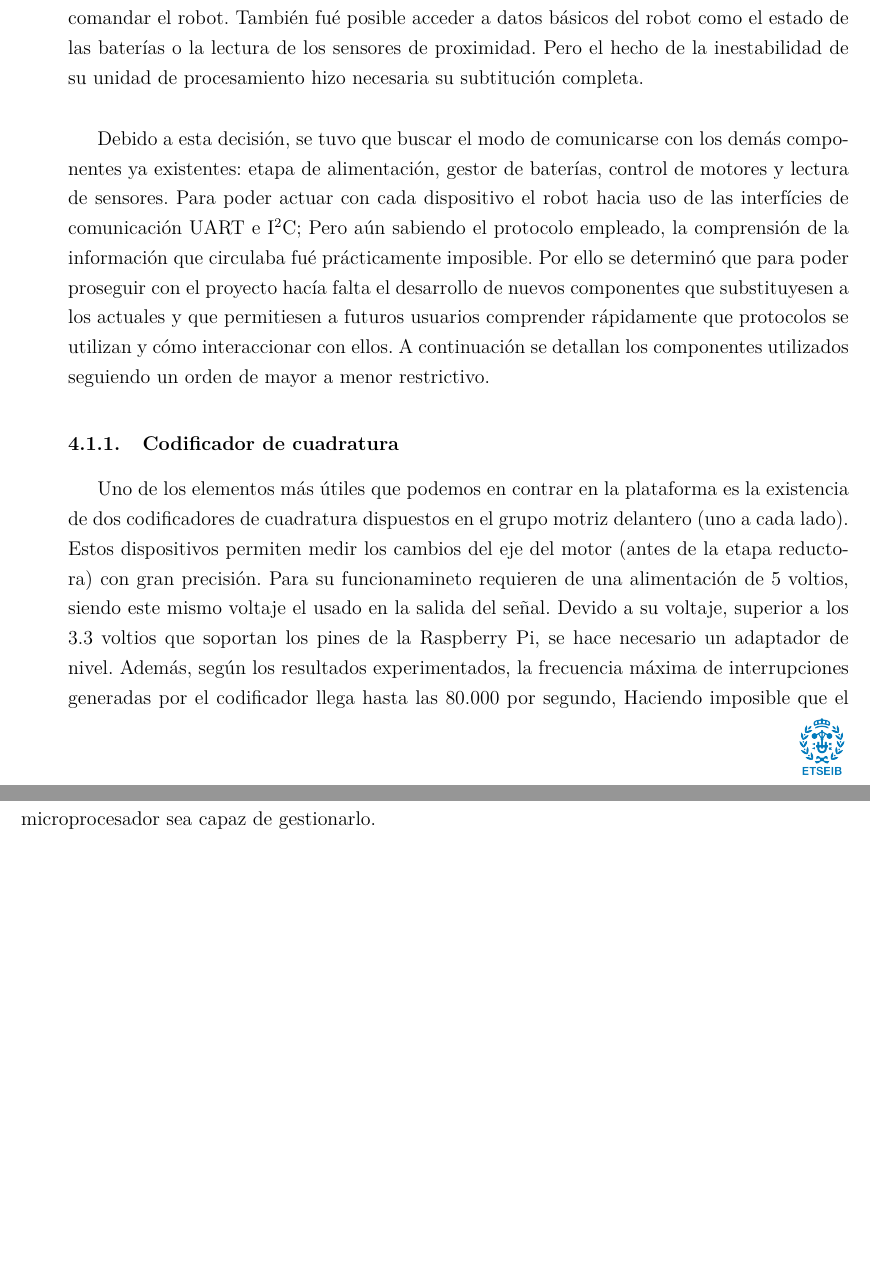
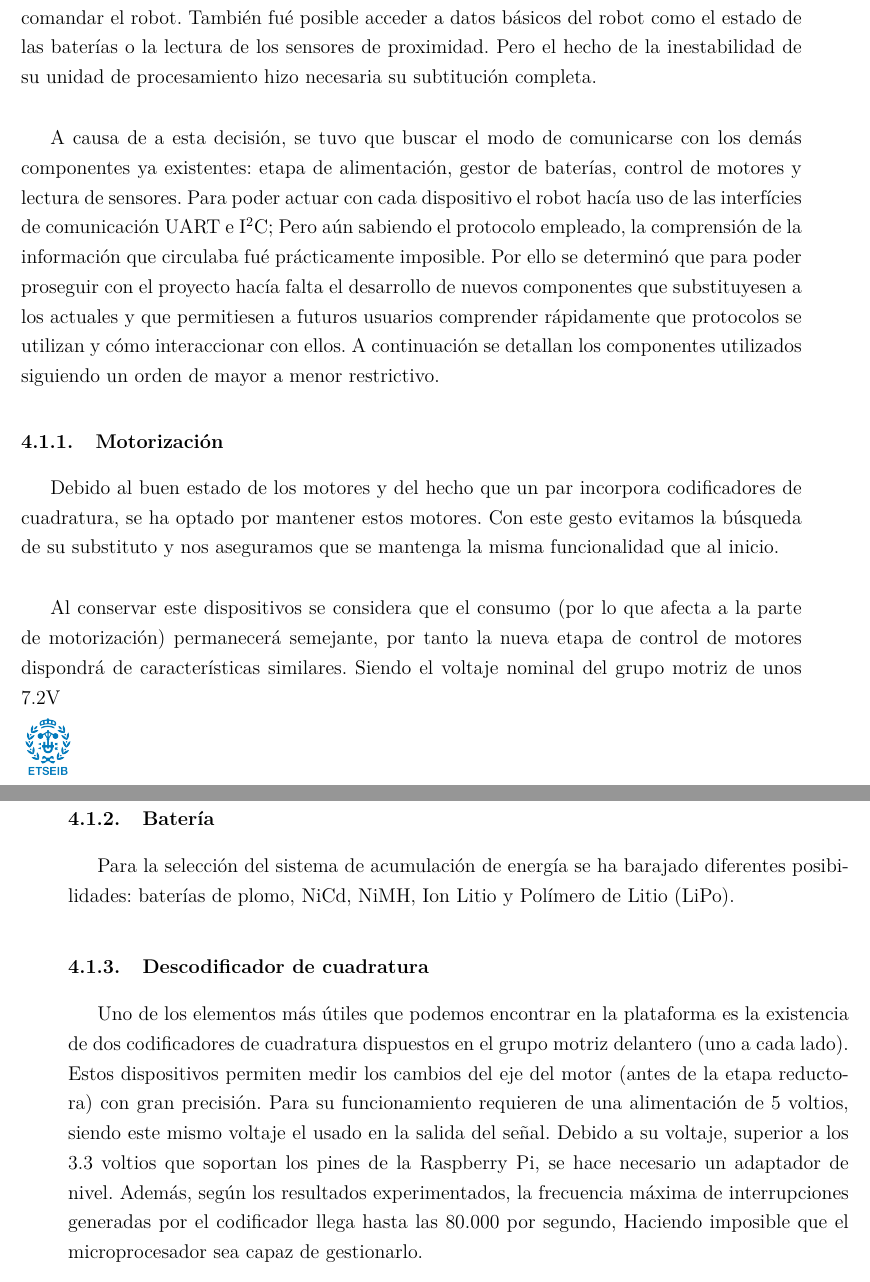
Before and after one commit to Guasch5000/RosPiBot, a LaTeX paper (LaTex/WifiBotPi.tex): two parts of pages 17 and 18 of 23 before the commit and two parts of pages 18 and 19 of 25 after it, joined at a grey line, cut so that both start at the same text, the shorter picture padded with empty space. Compiled offline with pdfLaTeX.

Commit message:
Updating wifibot description

```diff
--- a/LaTex/WifiBotPi.tex
+++ b/LaTex/WifiBotPi.tex
@@ -338,10 +351,20 @@ Para la realizaci'on de este proyecto se deber'a trabajar en varios sectores. De
 \subsection{Electr'onica}
 Aunque la platafoma inicial segu'ia funcionando, los problemas derivados de su desgaste propiciaron la necesitad de modificar en gran medida su interior. En un principio de demostr'o que simplemente insertando una Raspberry Pi, conectada mediante puerto ethernet, se pod'ia comandar el robot. Tambi'en fu'e posible acceder a datos b'asicos del robot como el estado de las bater'ias o la lectura de los sensores de proximidad. Pero el hecho de la inestabilidad de su unidad de procesamiento hizo necesaria su subtituci'on completa.\\
 
-Debido a esta decisi'on, se tuvo que buscar el modo de comunicarse con los dem'as componentes ya existentes: etapa de alimentaci'on, gestor de bater'ias, control de motores y lectura de sensores. Para poder actuar con cada dispositivo el robot hacia uso de las interf'icies de comunicaci'on UART e I$^{2}$C; Pero a'un sabiendo el protocolo empleado, la comprensi'on de la informaci'on que circulaba fu'e pr'acticamente imposible. Por ello se determin'o que para poder proseguir con el proyecto hac'ia falta el desarrollo de nuevos componentes que substituyesen a los actuales y que permitiesen a futuros usuarios comprender r'apidamente que protocolos se utilizan y c'omo interaccionar con ellos. A continuaci'on se detallan los componentes utilizados seguiendo un orden de mayor a menor restrictivo.
+A causa de a esta decisi'on, se tuvo que buscar el modo de comunicarse con los dem'as componentes ya existentes: etapa de alimentaci'on, gestor de bater'ias, control de motores y lectura de sensores. Para poder actuar con cada dispositivo el robot hac'ia uso de las interf'icies de comunicaci'on UART e I$^{2}$C; Pero a'un sabiendo el protocolo empleado, la comprensi'on de la informaci'on que circulaba fu'e pr'acticamente imposible. Por ello se determin'o que para poder proseguir con el proyecto hac'ia falta el desarrollo de nuevos componentes que substituyesen a los actuales y que permitiesen a futuros usuarios comprender r'apidamente que protocolos se utilizan y c'omo interaccionar con ellos. A continuaci'on se detallan los componentes utilizados siguiendo un orden de mayor a menor restrictivo.
 
-\subsubsection{Codificador de cuadratura}
-Uno de los elementos m'as 'utiles que podemos en contrar en la plataforma es la existencia de dos codificadores de cuadratura dispuestos en el grupo motriz delantero (uno a cada lado). Estos dispositivos permiten medir los cambios del eje del motor (antes de la etapa reductora) con gran precisi'on. Para su funcionamineto requieren de una alimentaci'on de 5 voltios, siendo este mismo voltaje el usado en la salida del se'nal. Devido a su voltaje, superior a los 3.3 voltios que soportan los pines de la Raspberry Pi, se hace necesario un adaptador de nivel. Adem'as, seg'un los resultados experimentados, la frecuencia m'axima de interrupciones generadas por el codificador llega hasta las 80.000 por segundo, Haciendo imposible que el microprocesador sea capaz de gestionarlo.\\
+\subsubsection{Motorizaci'on}
+Debido al buen estado de los motores y del hecho que un par incorpora codificadores de cuadratura, se ha optado por mantener estos motores. Con este gesto evitamos la b'usqueda de su substituto y nos aseguramos que se mantenga la misma funcionalidad que al inicio. \\
+
+Al conservar este dispositivos se considera que el consumo (por lo que afecta a la parte de motorizaci'on) permanecer'a semejante, por tanto la nueva etapa de control de motores dispondr'a de características similares. Siendo el voltaje nominal del grupo motriz de unos 7.2V
+
+\subsubsection{Bater'ia}
+Para la selecci'on del sistema de acumulaci'on de energ'ia se ha barajado diferentes posibilidades: baterías de plomo, NiCd, NiMH, Ion Litio y Pol'imero de Litio (LiPo).
+
+
+
+\subsubsection{Descodificador de cuadratura}
+Uno de los elementos m'as 'utiles que podemos encontrar en la plataforma es la existencia de dos codificadores de cuadratura dispuestos en el grupo motriz delantero (uno a cada lado). Estos dispositivos permiten medir los cambios del eje del motor (antes de la etapa reductora) con gran precisi'on. Para su funcionamiento requieren de una alimentaci'on de 5 voltios, siendo este mismo voltaje el usado en la salida del se'nal. Debido a su voltaje, superior a los 3.3 voltios que soportan los pines de la Raspberry Pi, se hace necesario un adaptador de nivel. Adem'as, seg'un los resultados experimentados, la frecuencia m'axima de interrupciones generadas por el codificador llega hasta las 80.000 por segundo, Haciendo imposible que el microprocesador sea capaz de gestionarlo.\\
 
 Para solventar el problema, se hace uso del circuito integrado LS7366, un contador de cuadratura de hasta 32 bits con interf'icie SPI. Este componente incrementa o decrementa un contador interno dependiendo de la secuencia que proviene del codificador de cuadratura. Adem'as en el momento que se quiera acceder al registro de dicho contador, el circuito procede a copiar el estado de contador en un segundo registro, permitiendo que la lectura no interfiera con el c'omputo.
 
```
Also changed, not shown: LaTex/WifiBotPi.pdf, LaTex/images/motor_dimensions.png (added), LaTex/WifiBotPi.tex (25 more changed lines), 5 other files.
